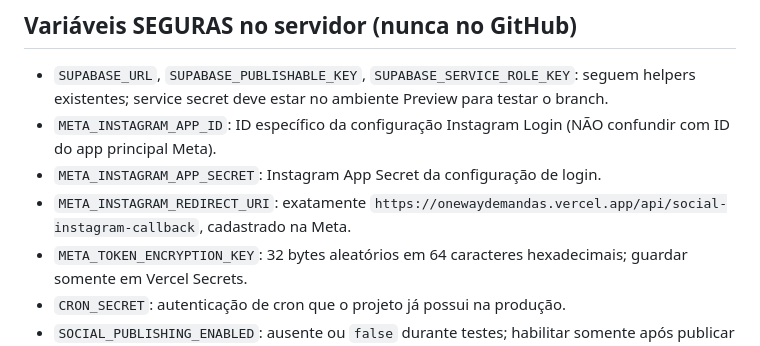
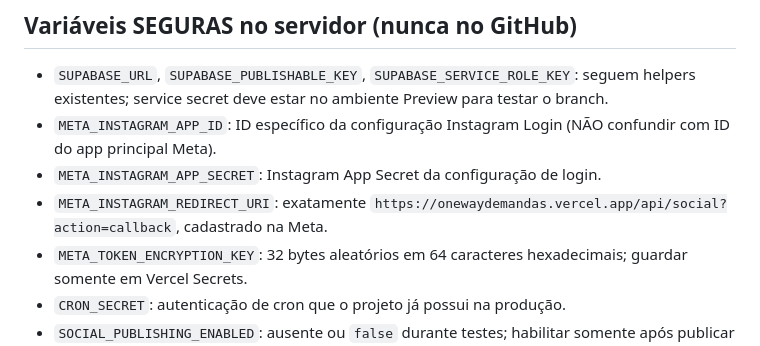
Before and after one commit to onewayagencybr-commits/demandasoneway, a Markdown page: docs/social-media-scheduler.md, the part around the change. GitHub-like rendering.

Commit message:
Document consolidated Vercel route and Instagram callback

```diff
--- a/docs/social-media-scheduler.md
+++ b/docs/social-media-scheduler.md
@@ -22,7 +22,7 @@ Bucket `social-posts-temp` criado manualmente pelo usuário, privado. Verificar
 - `SUPABASE_URL`, `SUPABASE_PUBLISHABLE_KEY`, `SUPABASE_SERVICE_ROLE_KEY`: seguem helpers existentes; service secret deve estar no ambiente Preview para testar o branch.
 - `META_INSTAGRAM_APP_ID`: ID específico da configuração Instagram Login (NÃO confundir com ID do app principal Meta).
 - `META_INSTAGRAM_APP_SECRET`: Instagram App Secret da configuração de login.
-- `META_INSTAGRAM_REDIRECT_URI`: exatamente `https://onewaydemandas.vercel.app/api/social-instagram-callback`, cadastrado na Meta.
+- `META_INSTAGRAM_REDIRECT_URI`: exatamente `https://onewaydemandas.vercel.app/api/social?action=callback`, cadastrado na Meta.
 - `META_TOKEN_ENCRYPTION_KEY`: 32 bytes aleatórios em 64 caracteres hexadecimais; guardar somente em Vercel Secrets.
 - `CRON_SECRET`: autenticação de cron que o projeto já possui na produção.
 - `SOCIAL_PUBLISHING_ENABLED`: ausente ou `false` durante testes; habilitar somente após publicar com sucesso numa conta teste.
```
